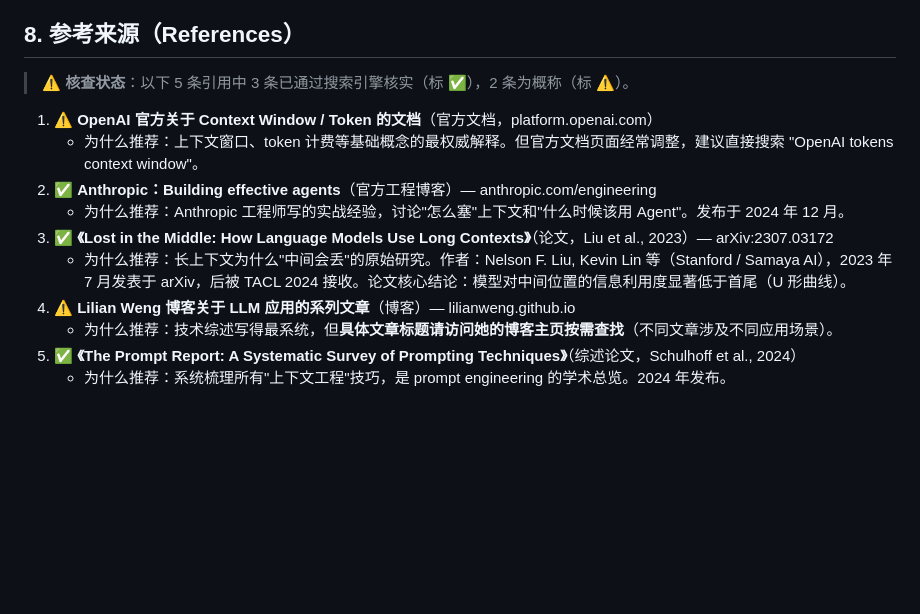
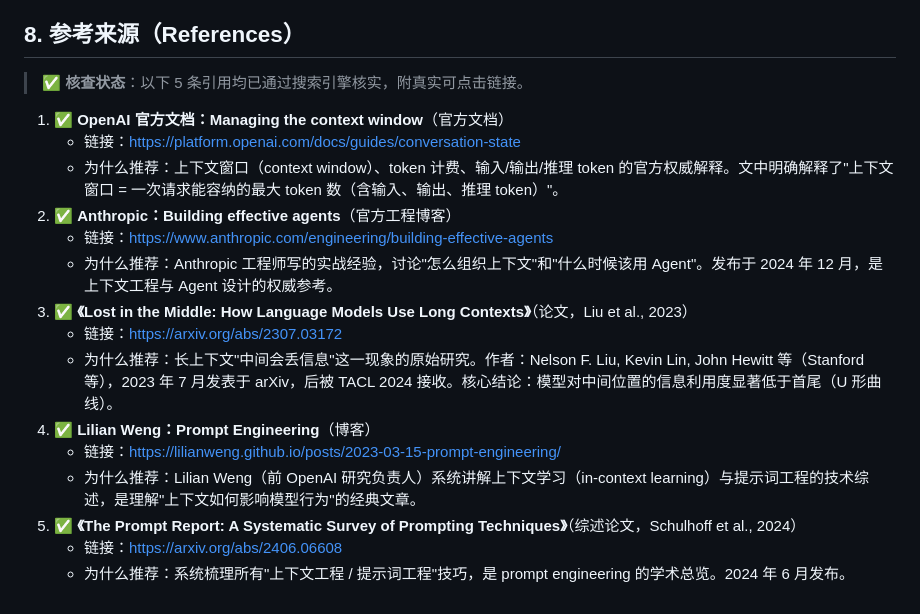
Before and after one commit to zhiji-bigdate/bigdata-ai-course, a Markdown page: notes/concepts/llm-context.md, the part around the change. GitHub-like rendering; blank space fills up the shorter version.

```diff
--- a/notes/concepts/llm-context.md
+++ b/notes/concepts/llm-context.md
@@ -144,15 +144,20 @@ def truncate_to_tokens(text, max_tokens=2000):
 
 ## 8. 参考来源（References）
 
-> ⚠️ **核查状态**：以下 5 条引用中 3 条已通过搜索引擎核实（标 ✅），2 条为概称（标 ⚠️）。
+> ✅ **核查状态**：以下 5 条引用均已通过搜索引擎核实，附真实可点击链接。
 
-1. ⚠️ **OpenAI 官方关于 Context Window / Token 的文档**（官方文档，platform.openai.com）
-   - 为什么推荐：上下文窗口、token 计费等基础概念的最权威解释。但官方文档页面经常调整，建议直接搜索 "OpenAI tokens context window"。
-2. ✅ **Anthropic：Building effective agents**（官方工程博客）— anthropic.com/engineering
-   - 为什么推荐：Anthropic 工程师写的实战经验，讨论"怎么塞"上下文和"什么时候该用 Agent"。发布于 2024 年 12 月。
-3. ✅ **《Lost in the Middle: How Language Models Use Long Contexts》**（论文，Liu et al., 2023）— arXiv:2307.03172
-   - 为什么推荐：长上下文为什么"中间会丢"的原始研究。作者：Nelson F. Liu, Kevin Lin 等（Stanford / Samaya AI），2023 年 7 月发表于 arXiv，后被 TACL 2024 接收。论文核心结论：模型对中间位置的信息利用度显著低于首尾（U 形曲线）。
-4. ⚠️ **Lilian Weng 博客关于 LLM 应用的系列文章**（博客）— lilianweng.github.io
-   - 为什么推荐：技术综述写得最系统，但**具体文章标题请访问她的博客主页按需查找**（不同文章涉及不同应用场景）。
+1. ✅ **OpenAI 官方文档：Managing the context window**（官方文档）
+   - 链接：https://platform.openai.com/docs/guides/conversation-state
+   - 为什么推荐：上下文窗口（context window）、token 计费、输入/输出/推理 token 的官方权威解释。文中明确解释了"上下文窗口 = 一次请求能容纳的最大 token 数（含输入、输出、推理 token）"。
+2. ✅ **Anthropic：Building effective agents**（官方工程博客）
+   - 链接：https://www.anthropic.com/engineering/building-effective-agents
+   - 为什么推荐：Anthropic 工程师写的实战经验，讨论"怎么组织上下文"和"什么时候该用 Agent"。发布于 2024 年 12 月，是上下文工程与 Agent 设计的权威参考。
+3. ✅ **《Lost in the Middle: How Language Models Use Long Contexts》**（论文，Liu et al., 2023）
+   - 链接：https://arxiv.org/abs/2307.03172
+   - 为什么推荐：长上下文"中间会丢信息"这一现象的原始研究。作者：Nelson F. Liu, Kevin Lin, John Hewitt 等（Stanford 等），2023 年 7 月发表于 arXiv，后被 TACL 2024 接收。核心结论：模型对中间位置的信息利用度显著低于首尾（U 形曲线）。
+4. ✅ **Lilian Weng：Prompt Engineering**（博客）
+   - 链接：https://lilianweng.github.io/posts/2023-03-15-prompt-engineering/
+   - 为什么推荐：Lilian Weng（前 OpenAI 研究负责人）系统讲解上下文学习（in-context learning）与提示词工程的技术综述，是理解"上下文如何影响模型行为"的经典文章。
 5. ✅ **《The Prompt Report: A Systematic Survey of Prompting Techniques》**（综述论文，Schulhoff et al., 2024）
-   - 为什么推荐：系统梳理所有"上下文工程"技巧，是 prompt engineering 的学术总览。2024 年发布。
+   - 链接：https://arxiv.org/abs/2406.06608
+   - 为什么推荐：系统梳理所有"上下文工程 / 提示词工程"技巧，是 prompt engineering 的学术总览。2024 年 6 月发布。
```
Also changed, not shown: notes/concepts/agent.md (+15 -10 lines), notes/concepts/skill.md (+16 -11 lines).
